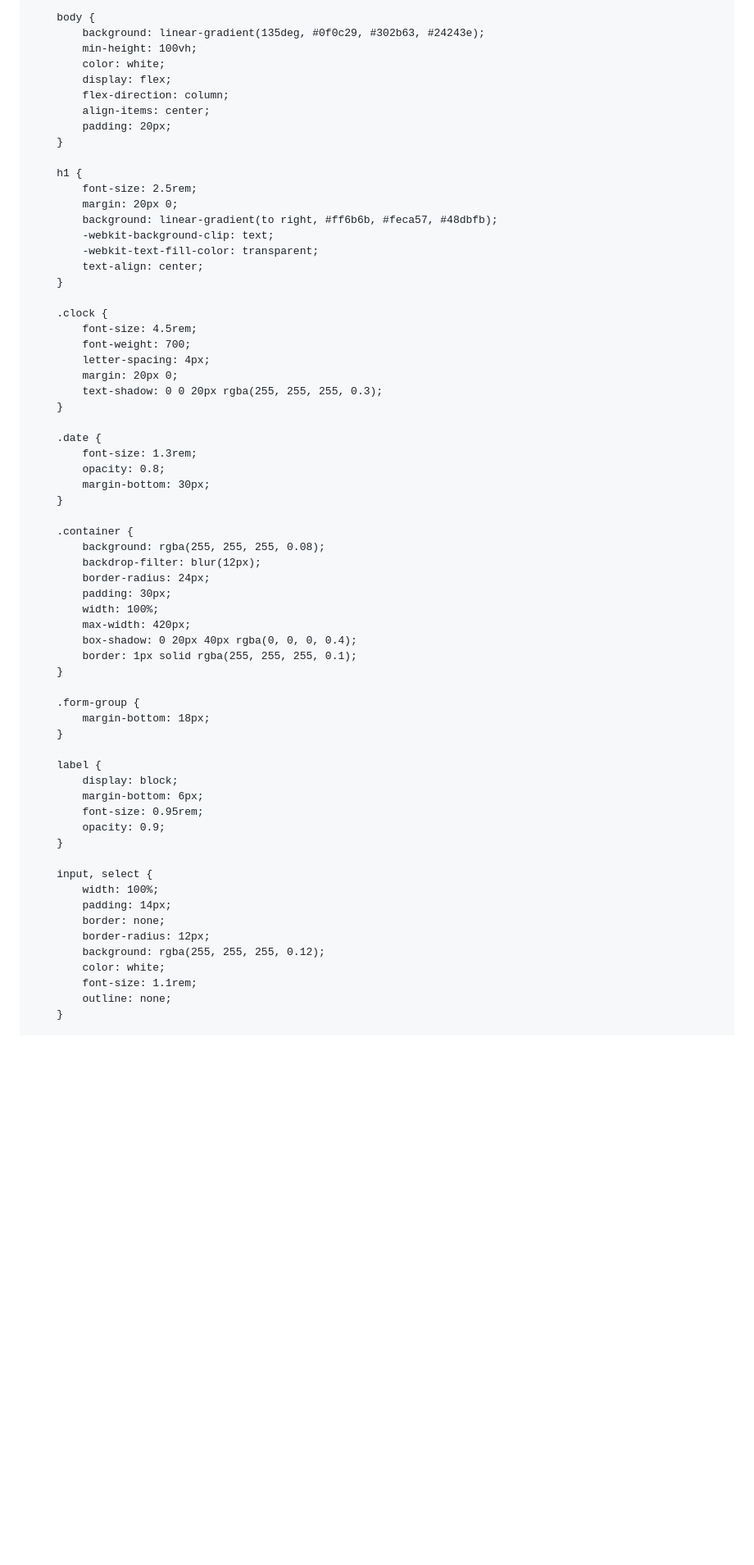
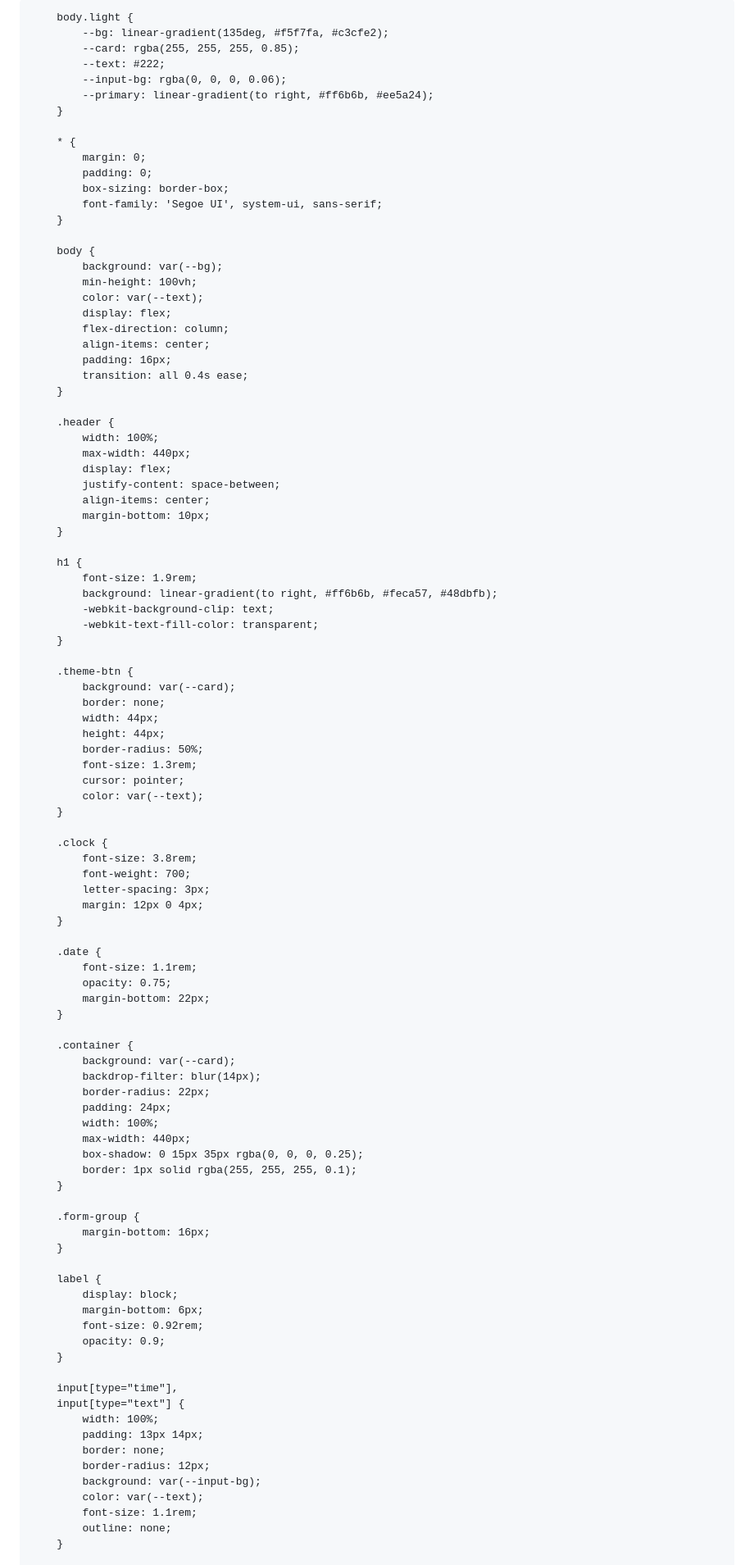
Before and after one commit to sohamdhoran7-alt/LearnGrow, a Markdown page: README.md, the part around one of its changes. Shown at 82% size. Drawn GitHub-style; blank space fills up the shorter version.

```diff
--- a/README.md
+++ b/README.md
@@ -6,5 +6,21 @@
     <title>Muza Alarm App</title>
     <style>
+        :root {
+            --bg: linear-gradient(135deg, #0f0c29, #302b63, #24243e);
+            --card: rgba(255, 255, 255, 0.08);
+            --text: #ffffff;
+            --input-bg: rgba(255, 255, 255, 0.12);
+            --primary: linear-gradient(to right, #ff6b6b, #ee5a24);
+        }
+
+        body.light {
+            --bg: linear-gradient(135deg, #f5f7fa, #c3cfe2);
+            --card: rgba(255, 255, 255, 0.85);
+            --text: #222;
+            --input-bg: rgba(0, 0, 0, 0.06);
+            --primary: linear-gradient(to right, #ff6b6b, #ee5a24);
+        }
+
         * {
             margin: 0;
             padding: 0;
@@ -13,67 +29,86 @@
         }
 
         body {
-            background: linear-gradient(135deg, #0f0c29, #302b63, #24243e);
+            background: var(--bg);
             min-height: 100vh;
-            color: white;
+            color: var(--text);
             display: flex;
             flex-direction: column;
             align-items: center;
-            padding: 20px;
+            padding: 16px;
+            transition: all 0.4s ease;
+        }
+
+        .header {
+            width: 100%;
+            max-width: 440px;
+            display: flex;
+            justify-content: space-between;
+            align-items: center;
+            margin-bottom: 10px;
         }
 
         h1 {
-            font-size: 2.5rem;
-            margin: 20px 0;
+            font-size: 1.9rem;
             background: linear-gradient(to right, #ff6b6b, #feca57, #48dbfb);
             -webkit-background-clip: text;
             -webkit-text-fill-color: transparent;
-            text-align: center;
+        }
+
+        .theme-btn {
+            background: var(--card);
+            border: none;
+            width: 44px;
+            height: 44px;
+            border-radius: 50%;
+            font-size: 1.3rem;
+            cursor: pointer;
+            color: var(--text);
         }
 
         .clock {
-            font-size: 4.5rem;
+            font-size: 3.8rem;
             font-weight: 700;
-            letter-spacing: 4px;
-            margin: 20px 0;
-            text-shadow: 0 0 20px rgba(255, 255, 255, 0.3);
+            letter-spacing: 3px;
+            margin: 12px 0 4px;
         }
 
         .date {
-            font-size: 1.3rem;
-            opacity: 0.8;
-            margin-bottom: 30px;
+            font-size: 1.1rem;
+            opacity: 0.75;
+            margin-bottom: 22px;
         }
 
         .container {
-            background: rgba(255, 255, 255, 0.08);
-            backdrop-filter: blur(12px);
-            border-radius: 24px;
-            padding: 30px;
+            background: var(--card);
+            backdrop-filter: blur(14px);
+            border-radius: 22px;
+            padding: 24px;
             width: 100%;
-            max-width: 420px;
-            box-shadow: 0 20px 40px rgba(0, 0, 0, 0.4);
+            max-width: 440px;
+            box-shadow: 0 15px 35px rgba(0, 0, 0, 0.25);
             border: 1px solid rgba(255, 255, 255, 0.1);
         }
 
         .form-group {
-            margin-bottom: 18px;
+            margin-bottom: 16px;
         }
 
         label {
             display: block;
             margin-bottom: 6px;
-            font-size: 0.95rem;
+            font-size: 0.92rem;
             opacity: 0.9;
         }
 
-        input, select {
+        input[type="time"],
+        input[type="text"] {
             width: 100%;
-            padding: 14px;
+            padding: 13px 14px;
             border: none;
             border-radius: 12px;
-            background: rgba(255, 255, 255, 0.12);
-            color: white;
+            background: var(--input-bg);
+            color: var(--text);
             font-size: 1.1rem;
             outline: none;
         }
```
Also changed, not shown: other parts of README.md (+244 -161 lines).
